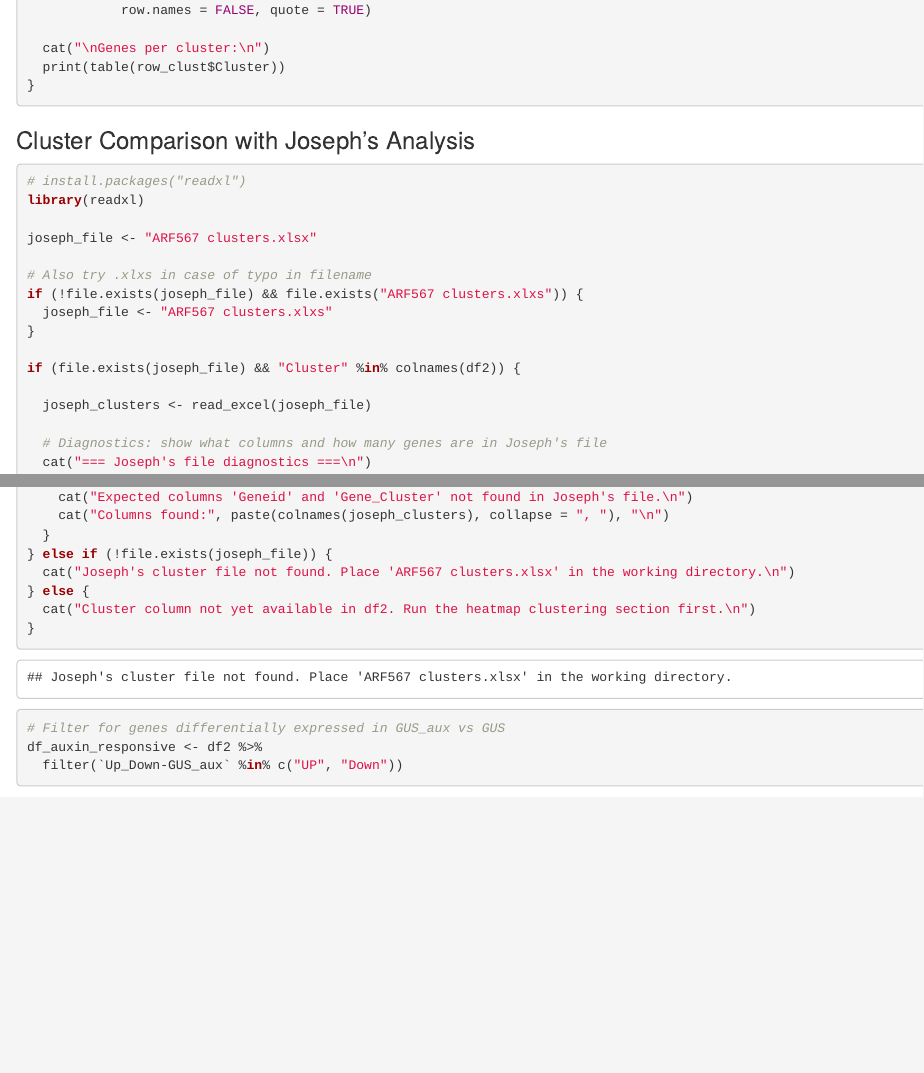
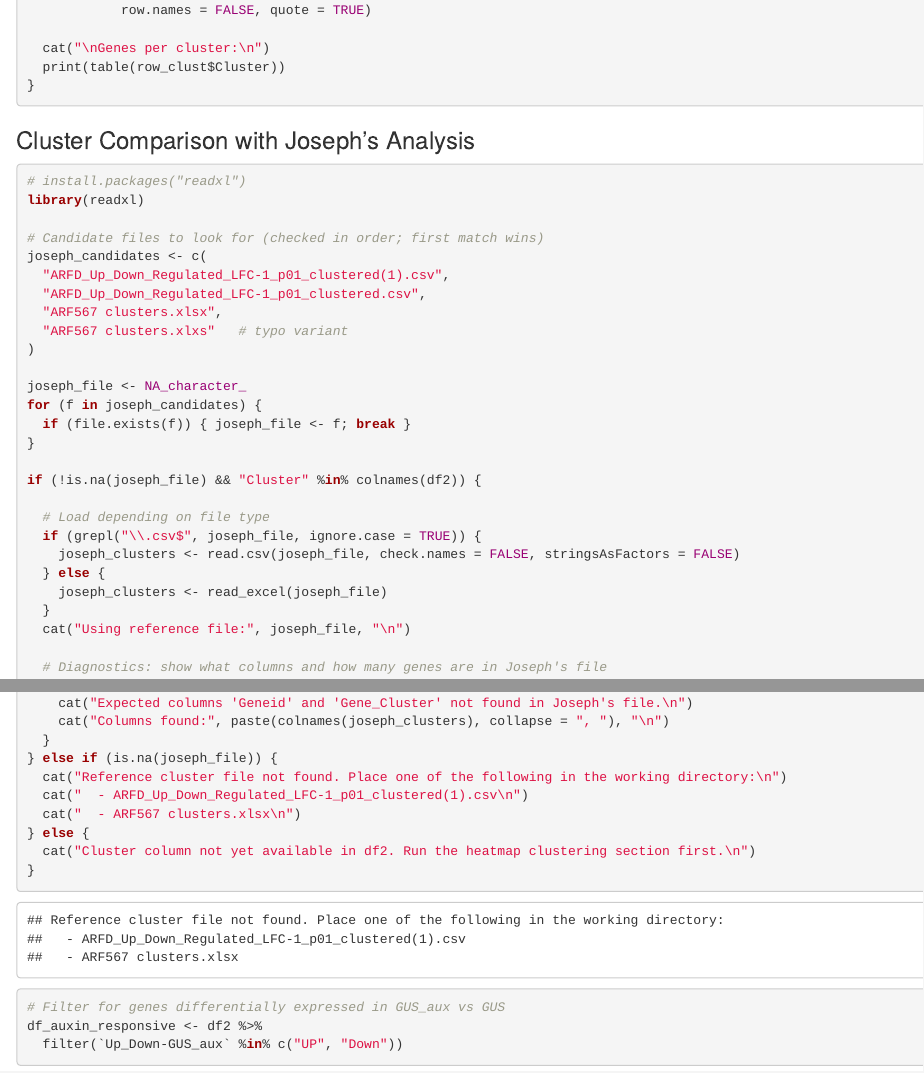
Before and after one commit to musharna/ARFD-Joseph, an R Markdown document (ARFD_RNAseq_Analysis.Rmd): the page in a window 1100 px wide, from 9170 px down, and a second part further down, joined at a grey line. Rendered offline with R 4.5, knitr and Pandoc, with nearby package versions; some code elsewhere in the file could not run offline.

Commit message:
Support new CSV reference file for cluster comparison
Update cluster_comparison chunk to prefer the uploaded CSV
(ARFD_Up_Down_Regulated_LFC-1_p01_clustered(1).csv) which contains
multiple gene clusters, falling back to the original xlsx files.
CSV files are loaded with read.csv(); xlsx files with read_excel().
The new file should produce a proper multi-column heatmap with
all cluster values visible.

https://claude.ai/code/session_01ESubLeQ1ErwMTJwbcB9HPk

```diff
--- a/ARFD_RNAseq_Analysis.Rmd
+++ b/ARFD_RNAseq_Analysis.Rmd
@@ -403,16 +403,28 @@
 # install.packages("readxl")
 library(readxl)
 
-joseph_file <- "ARF567 clusters.xlsx"
-
-# Also try .xlxs in case of typo in filename
-if (!file.exists(joseph_file) && file.exists("ARF567 clusters.xlxs")) {
-  joseph_file <- "ARF567 clusters.xlxs"
-}
-
-if (file.exists(joseph_file) && "Cluster" %in% colnames(df2)) {
-
-  joseph_clusters <- read_excel(joseph_file)
+# Candidate files to look for (checked in order; first match wins)
+joseph_candidates <- c(
+  "ARFD_Up_Down_Regulated_LFC-1_p01_clustered(1).csv",
+  "ARFD_Up_Down_Regulated_LFC-1_p01_clustered.csv",
+  "ARF567 clusters.xlsx",
+  "ARF567 clusters.xlxs"   # typo variant
+)
+
+joseph_file <- NA_character_
+for (f in joseph_candidates) {
+  if (file.exists(f)) { joseph_file <- f; break }
+}
+
+if (!is.na(joseph_file) && "Cluster" %in% colnames(df2)) {
+
+  # Load depending on file type
+  if (grepl("\\.csv$", joseph_file, ignore.case = TRUE)) {
+    joseph_clusters <- read.csv(joseph_file, check.names = FALSE, stringsAsFactors = FALSE)
+  } else {
+    joseph_clusters <- read_excel(joseph_file)
+  }
+  cat("Using reference file:", joseph_file, "\n")
 
   # Diagnostics: show what columns and how many genes are in Joseph's file
   cat("=== Joseph's file diagnostics ===\n")
@@ -563,8 +575,10 @@
     cat("Expected columns 'Geneid' and 'Gene_Cluster' not found in Joseph's file.\n")
     cat("Columns found:", paste(colnames(joseph_clusters), collapse = ", "), "\n")
   }
-} else if (!file.exists(joseph_file)) {
-  cat("Joseph's cluster file not found. Place 'ARF567 clusters.xlsx' in the working directory.\n")
+} else if (is.na(joseph_file)) {
+  cat("Reference cluster file not found. Place one of the following in the working directory:\n")
+  cat("  - ARFD_Up_Down_Regulated_LFC-1_p01_clustered(1).csv\n")
+  cat("  - ARF567 clusters.xlsx\n")
 } else {
   cat("Cluster column not yet available in df2. Run the heatmap clustering section first.\n")
 }
```
